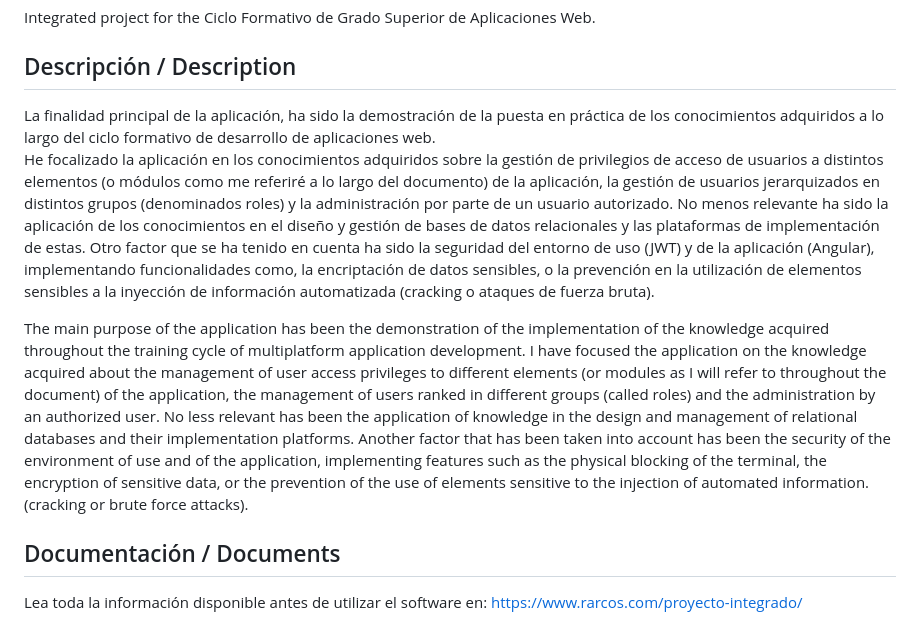
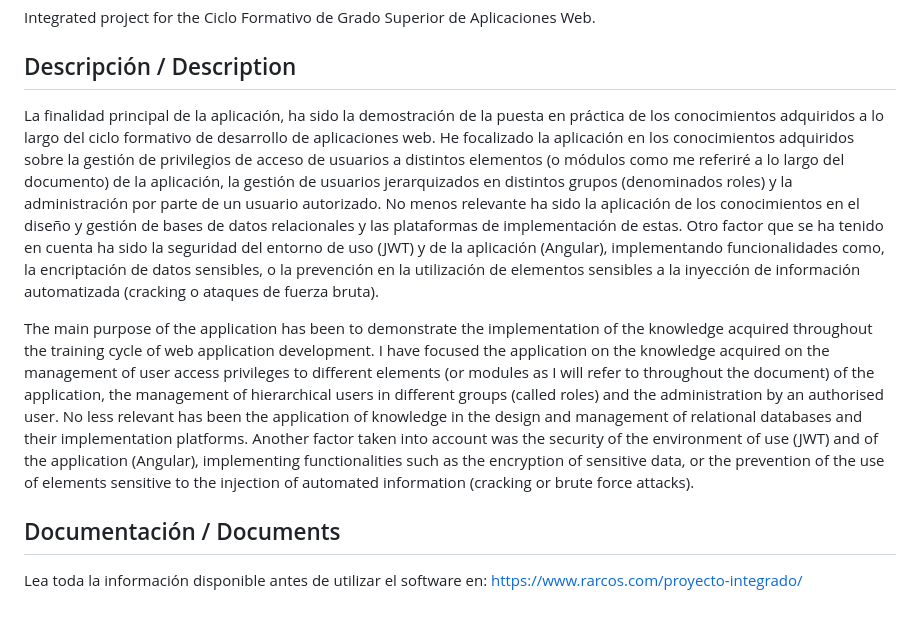
Before and after one commit to rubenarcos2/proyecto_daw, a Markdown page: README.md, the part around the change. GitHub-like rendering.

```diff
--- a/README.md
+++ b/README.md
@@ -7,13 +7,11 @@ Proyecto integrado fin del Ciclo Formativo de Grado Superior de Aplicaciones Web
 Integrated project for the Ciclo Formativo de Grado Superior de Aplicaciones Web.
 
 ## Descripción / Description
-La finalidad principal de la aplicación, ha sido la demostración de la puesta en práctica de los conocimientos  adquiridos a lo  largo  del  ciclo  formativo  de  desarrollo  de  aplicaciones web.
-He  focalizado  la  aplicación  en  los  conocimientos  adquiridos  sobre  la gestión de privilegios  de acceso  de usuarios a distintos elementos (o módulos como me referiré a lo largo del documento) de la aplicación, la gestión de usuarios jerarquizados en distintos  grupos  (denominados  roles)  y  la  administración  por  parte  de  un   usuario autorizado.
-No menos relevante ha sido la aplicación de los conocimientos en el diseño y gestión de bases de datos relacionales y las plataformas de implementación de estas. Otro  factor  que  se ha tenido  en  cuenta  ha  sido  la  seguridad  del  entorno  de  uso (JWT) y  de  la aplicación (Angular), implementando funcionalidades como, la encriptación de datos sensibles, o la prevención en la utilización de elementos sensibles a la inyección de información automatizada (cracking o ataques de fuerza bruta).
+La finalidad principal de la aplicación, ha sido la demostración de la puesta en práctica de los conocimientos adquiridos a lo largo del ciclo formativo de desarrollo de aplicaciones web.
+He focalizado la aplicación en los conocimientos adquiridos sobre la gestión de privilegios de acceso de usuarios a distintos elementos (o módulos como me referiré a lo largo del documento) de la aplicación, la gestión de usuarios jerarquizados en distintos grupos (denominados roles) y la administración por parte de un usuario autorizado. No menos relevante ha sido la aplicación de los conocimientos en el diseño y gestión de bases de datos relacionales y las plataformas de implementación de estas. Otro factor que se ha tenido en cuenta ha sido la seguridad del entorno de uso (JWT) y de la aplicación (Angular), implementando funcionalidades como, la encriptación de datos sensibles, o la prevención en la utilización de elementos sensibles a la inyección de información automatizada (cracking o ataques de fuerza bruta).
 
-The main purpose of the application has been the demonstration of the implementation of the knowledge acquired throughout the training cycle of multiplatform application development.
-I have focused the application on the knowledge acquired about the management of user access privileges to different elements (or modules as I will refer to throughout the document) of the application, the management of users ranked in different groups (called roles) and the administration by an authorized user.
-No less relevant has been the application of knowledge in the design and management of relational databases and their implementation platforms. Another factor that has been taken into account has been the security of the environment of use and of the application, implementing features such as the physical blocking of the terminal, the encryption of sensitive data, or the prevention of the use of elements sensitive to the injection of automated information. (cracking or brute force attacks).
+The main purpose of the application has been to demonstrate the implementation of the knowledge acquired throughout the training cycle of web application development.
+I have focused the application on the knowledge acquired on the management of user access privileges to different elements (or modules as I will refer to throughout the document) of the application, the management of hierarchical users in different groups (called roles) and the administration by an authorised user. No less relevant has been the application of knowledge in the design and management of relational databases and their implementation platforms. Another factor taken into account was the security of the environment of use (JWT) and of the application (Angular), implementing functionalities such as the encryption of sensitive data, or the prevention of the use of elements sensitive to the injection of automated information (cracking or brute force attacks).
 
 ## Documentación / Documents
 Lea toda la información disponible antes de utilizar el software en: https://www.rarcos.com/proyecto-integrado/
```
